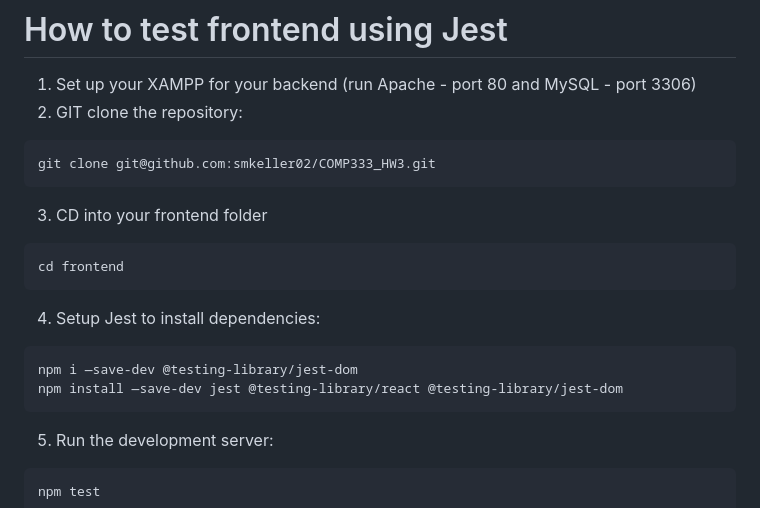
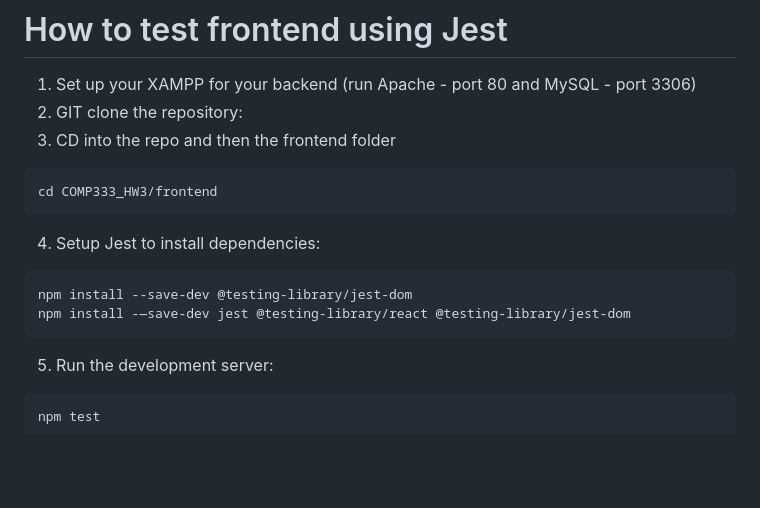
Before and after one commit to smkeller02/COMP333_HW3, a Markdown page: README.md, the part around the change. Drawn GitHub-style; blank space fills up the shorter version.

````diff
--- a/README.md
+++ b/README.md
@@ -75,17 +75,14 @@ The URL you will be taken to after running 'npm start': http://localhost:3000
 # How to test frontend using Jest
 1. Set up your XAMPP for your backend (run Apache - port 80 and MySQL - port 3306)
 2. GIT clone the repository:
+3. CD into the repo and then the frontend folder
 ```
-git clone git@github.com:smkeller02/COMP333_HW3.git
-```
-3. CD into your frontend folder
-```
-cd frontend
+cd COMP333_HW3/frontend
 ```
 4. Setup Jest to install dependencies:
 ```
-npm i —save-dev @testing-library/jest-dom
-npm install —save-dev jest @testing-library/react @testing-library/jest-dom
+npm install --save-dev @testing-library/jest-dom
+npm install -—save-dev jest @testing-library/react @testing-library/jest-dom
 ```
 5. Run the development server:
 ```
````
